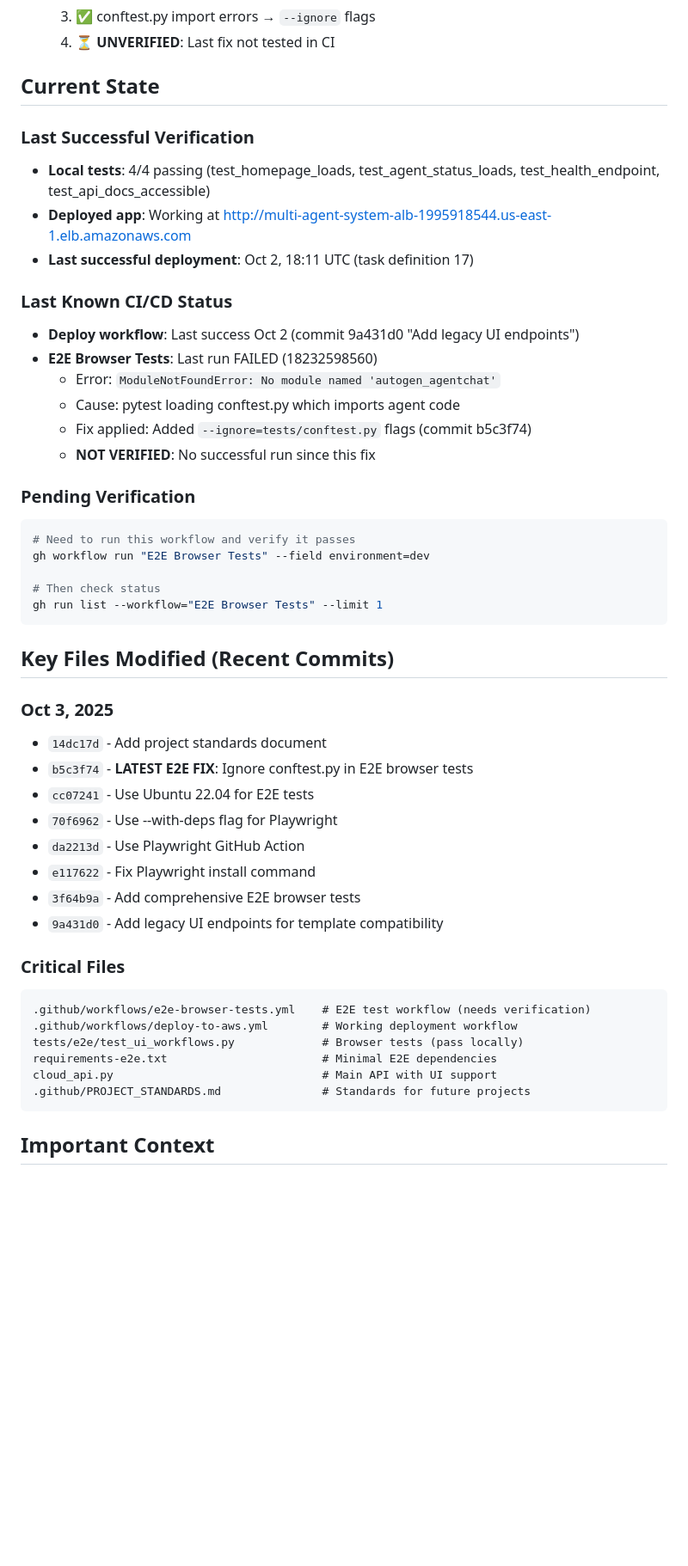
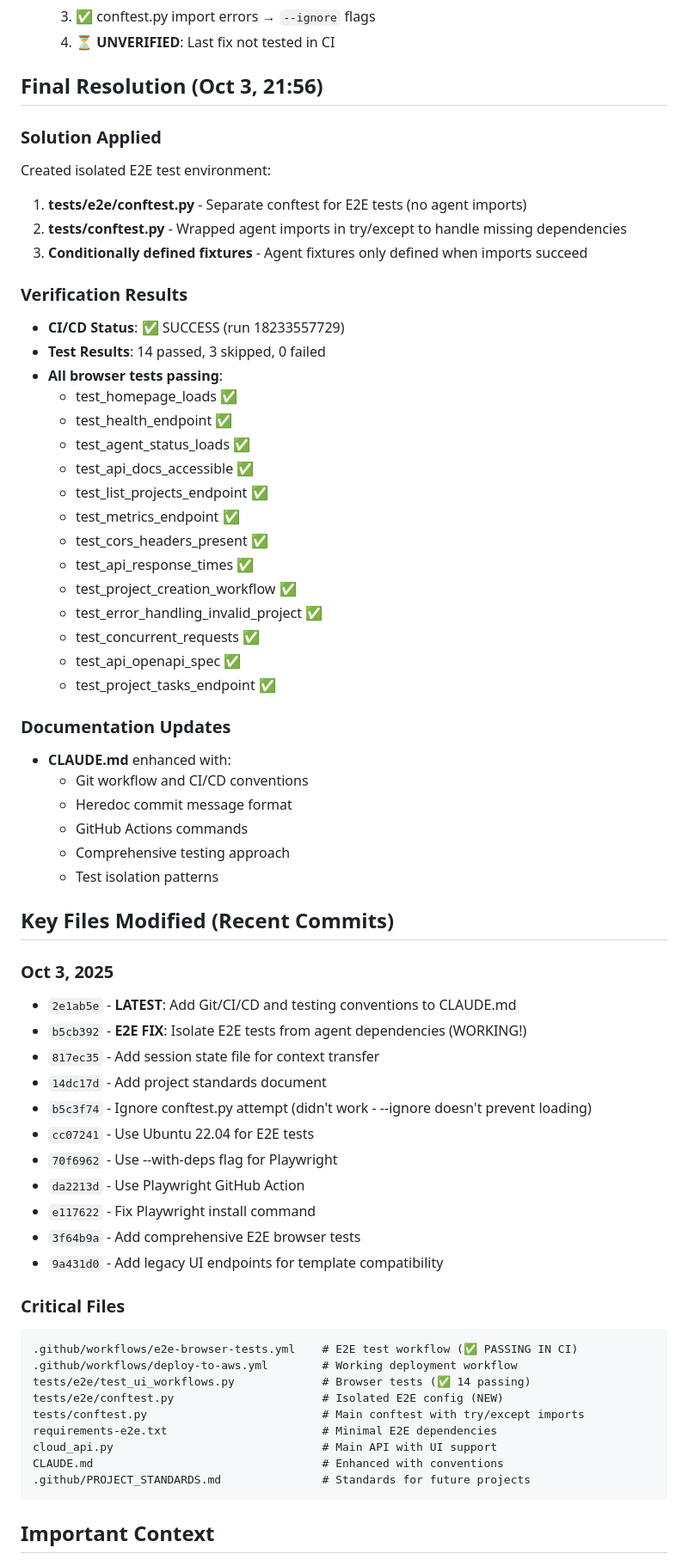
Before and after one commit to jeremymatthewwerner/autogen-sw-agents-practice, a Markdown page: .claude/SESSION_STATE.md, the part around one of its changes. Shown at 86% size. Drawn GitHub-style; blank space fills up the shorter version.

````diff
--- a/.claude/SESSION_STATE.md
+++ b/.claude/SESSION_STATE.md
@@ -47,35 +47,48 @@ Created E2E workflow (`.github/workflows/e2e-browser-tests.yml`):
   3. ✅ conftest.py import errors → `--ignore` flags
   4. ⏳ **UNVERIFIED**: Last fix not tested in CI
 
-## Current State
+## Final Resolution (Oct 3, 21:56)
 
-### Last Successful Verification
-- **Local tests**: 4/4 passing (test_homepage_loads, test_agent_status_loads, test_health_endpoint, test_api_docs_accessible)
-- **Deployed app**: Working at http://multi-agent-system-alb-1995918544.us-east-1.elb.amazonaws.com
-- **Last successful deployment**: Oct 2, 18:11 UTC (task definition 17)
+### Solution Applied
+Created isolated E2E test environment:
+1. **tests/e2e/conftest.py** - Separate conftest for E2E tests (no agent imports)
+2. **tests/conftest.py** - Wrapped agent imports in try/except to handle missing dependencies
+3. **Conditionally defined fixtures** - Agent fixtures only defined when imports succeed
 
-### Last Known CI/CD Status
-- **Deploy workflow**: Last success Oct 2 (commit 9a431d0 "Add legacy UI endpoints")
-- **E2E Browser Tests**: Last run FAILED (18232598560)
-  - Error: `ModuleNotFoundError: No module named 'autogen_agentchat'`
-  - Cause: pytest loading conftest.py which imports agent code
-  - Fix applied: Added `--ignore=tests/conftest.py` flags (commit b5c3f74)
-  - **NOT VERIFIED**: No successful run since this fix
+### Verification Results
+- **CI/CD Status**: ✅ SUCCESS (run 18233557729)
+- **Test Results**: 14 passed, 3 skipped, 0 failed
+- **All browser tests passing**:
+  - test_homepage_loads ✅
+  - test_health_endpoint ✅
+  - test_agent_status_loads ✅
+  - test_api_docs_accessible ✅
+  - test_list_projects_endpoint ✅
+  - test_metrics_endpoint ✅
+  - test_cors_headers_present ✅
+  - test_api_response_times ✅
+  - test_project_creation_workflow ✅
+  - test_error_handling_invalid_project ✅
+  - test_concurrent_requests ✅
+  - test_api_openapi_spec ✅
+  - test_project_tasks_endpoint ✅
 
-### Pending Verification
-```bash
-# Need to run this workflow and verify it passes
-gh workflow run "E2E Browser Tests" --field environment=dev
-
-# Then check status
-gh run list --workflow="E2E Browser Tests" --limit 1
-```
+### Documentation Updates
+- **CLAUDE.md** enhanced with:
+  - Git workflow and CI/CD conventions
+  - Heredoc commit message format
+  - GitHub Actions commands
+  - Comprehensive testing approach
+  - Test isolation patterns
 
 ## Key Files Modified (Recent Commits)
 
 ### Oct 3, 2025
+- `2e1ab5e` - **LATEST**: Add Git/CI/CD and testing conventions to CLAUDE.md
+- `b5cb392` - **E2E FIX**: Isolate E2E tests from agent dependencies (WORKING!)
+- `817ec35` - Add session state file for context transfer
 - `14dc17d` - Add project standards document
-- `b5c3f74` - **LATEST E2E FIX**: Ignore conftest.py in E2E browser tests
+- `b5c3f74` - Ignore conftest.py attempt (didn't work - --ignore doesn't prevent loading)
 - `cc07241` - Use Ubuntu 22.04 for E2E tests
 - `70f6962` - Use --with-deps flag for Playwright
 - `da2213d` - Use Playwright GitHub Action
@@ -85,11 +98,14 @@ gh run list --workflow="E2E Browser Tests" --limit 1
 
 ### Critical Files
 ```
-.github/workflows/e2e-browser-tests.yml    # E2E test workflow (needs verification)
+.github/workflows/e2e-browser-tests.yml    # E2E test workflow (✅ PASSING IN CI)
 .github/workflows/deploy-to-aws.yml        # Working deployment workflow
-tests/e2e/test_ui_workflows.py             # Browser tests (pass locally)
+tests/e2e/test_ui_workflows.py             # Browser tests (✅ 14 passing)
+tests/e2e/conftest.py                      # Isolated E2E config (NEW)
+tests/conftest.py                          # Main conftest with try/except imports
 requirements-e2e.txt                       # Minimal E2E dependencies
 cloud_api.py                               # Main API with UI support
+CLAUDE.md                                  # Enhanced with conventions
 .github/PROJECT_STANDARDS.md               # Standards for future projects
 ```
 
````
Also changed, not shown: other parts of .claude/SESSION_STATE.md (+28 -22 lines).
